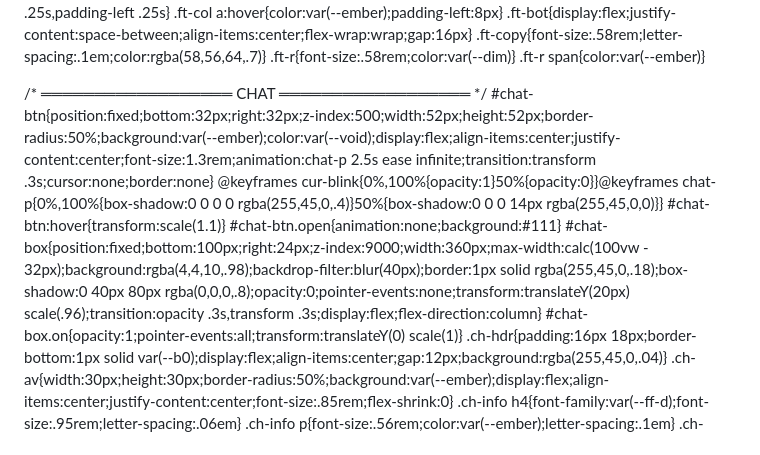
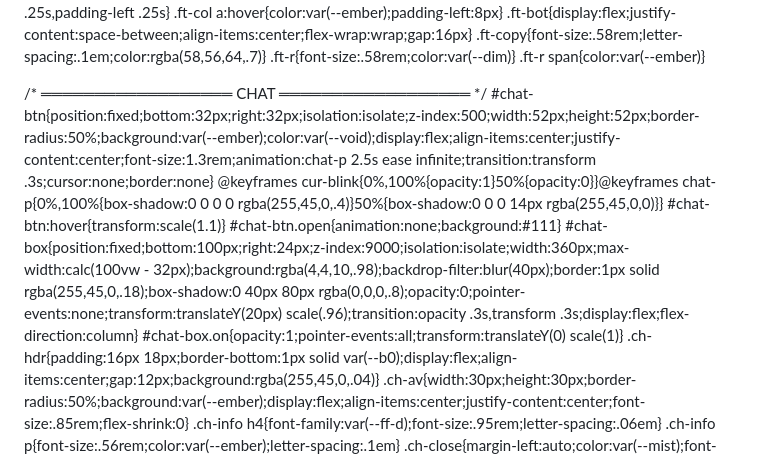
Before and after one commit to RH-Systems/rh-systems.github.io, a Markdown page: README.md, the part around one of its changes. Drawn GitHub-style.

```diff
--- a/README.md
+++ b/README.md
@@ -411,11 +411,11 @@ footer{background:var(--void);border-top:1px solid var(--b0);padding:80px 0 44px
 /* ══════════════════
    CHAT
 ══════════════════ */
-#chat-btn{position:fixed;bottom:32px;right:32px;z-index:500;width:52px;height:52px;border-radius:50%;background:var(--ember);color:var(--void);display:flex;align-items:center;justify-content:center;font-size:1.3rem;animation:chat-p 2.5s ease infinite;transition:transform .3s;cursor:none;border:none}
+#chat-btn{position:fixed;bottom:32px;right:32px;isolation:isolate;z-index:500;width:52px;height:52px;border-radius:50%;background:var(--ember);color:var(--void);display:flex;align-items:center;justify-content:center;font-size:1.3rem;animation:chat-p 2.5s ease infinite;transition:transform .3s;cursor:none;border:none}
 @keyframes cur-blink{0%,100%{opacity:1}50%{opacity:0}}@keyframes chat-p{0%,100%{box-shadow:0 0 0 0 rgba(255,45,0,.4)}50%{box-shadow:0 0 0 14px rgba(255,45,0,0)}}
 #chat-btn:hover{transform:scale(1.1)}
 #chat-btn.open{animation:none;background:#111}
-#chat-box{position:fixed;bottom:100px;right:24px;z-index:9000;width:360px;max-width:calc(100vw - 32px);background:rgba(4,4,10,.98);backdrop-filter:blur(40px);border:1px solid rgba(255,45,0,.18);box-shadow:0 40px 80px rgba(0,0,0,.8);opacity:0;pointer-events:none;transform:translateY(20px) scale(.96);transition:opacity .3s,transform .3s;display:flex;flex-direction:column}
+#chat-box{position:fixed;bottom:100px;right:24px;z-index:9000;isolation:isolate;width:360px;max-width:calc(100vw - 32px);background:rgba(4,4,10,.98);backdrop-filter:blur(40px);border:1px solid rgba(255,45,0,.18);box-shadow:0 40px 80px rgba(0,0,0,.8);opacity:0;pointer-events:none;transform:translateY(20px) scale(.96);transition:opacity .3s,transform .3s;display:flex;flex-direction:column}
 #chat-box.on{opacity:1;pointer-events:all;transform:translateY(0) scale(1)}
 .ch-hdr{padding:16px 18px;border-bottom:1px solid var(--b0);display:flex;align-items:center;gap:12px;background:rgba(255,45,0,.04)}
 .ch-av{width:30px;height:30px;border-radius:50%;background:var(--ember);display:flex;align-items:center;justify-content:center;font-size:.85rem;flex-shrink:0}
```
Also changed, not shown: other parts of README.md (+12 -13 lines).
